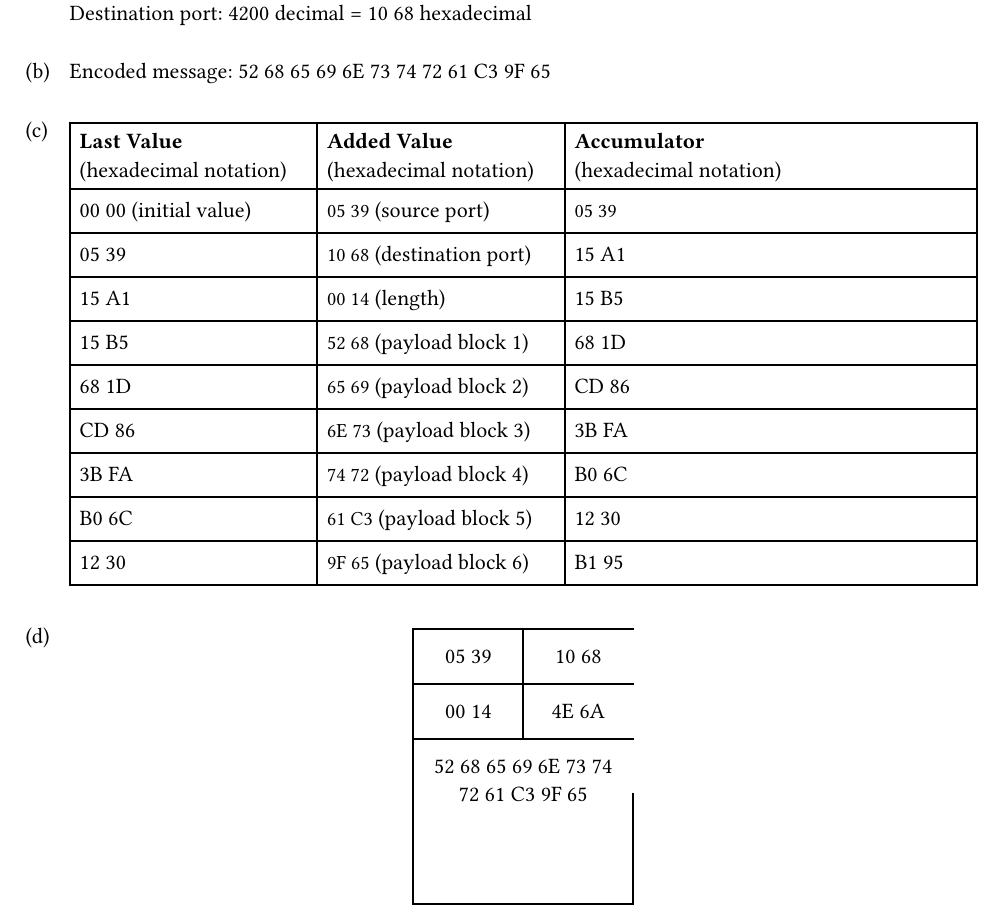
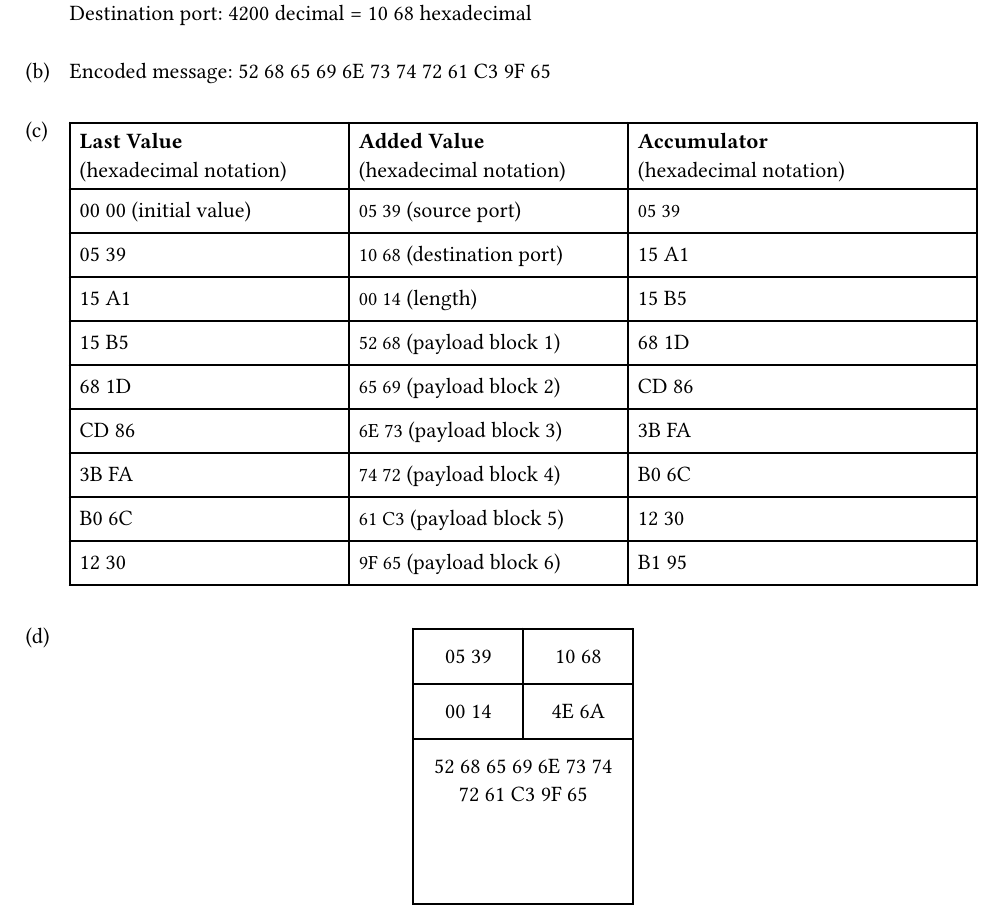
Before and after one commit to paauuuleee/cnuvs, a Typst document (ex8/ex8.typ, which reads ex8/exercise08_template.typ): part of page 1 of 3, cut so that both start at the same text. Compiled offline with Typst 0.15; a missing font is replaced by an installed copy or a similar font.

Commit message:
ex8 fixed formatting

```diff
--- a/ex8/ex8.typ
+++ b/ex8/ex8.typ
@@ -34,9 +34,9 @@
 #task(label: "d")[
   #figure(
     udp_segment_table(row_data_count: 3,
-      table.cell(colspan: 2)[05 39], table.cell(colspan: 2)[10 68],
-      table.cell(colspan: 2)[00 14], table.cell(colspan: 2)[4E 6A],
-      table.cell(colspan: 4)[52 68 65 69 6E 73 74 72 61 C3 9F 65]
+      table.cell(colspan: 2)[05 39], table.cell(colspan: 2, stroke: (right: 1pt))[10 68],
+      table.cell(colspan: 2)[00 14], table.cell(colspan: 2, stroke: (right: 1pt))[4E 6A],
+      table.cell(colspan: 4, stroke: (right: 1pt))[52 68 65 69 6E 73 74 72 61 C3 9F 65]
     )
   )
 ]
--- a/ex8/exercise08_template.typ
+++ b/ex8/exercise08_template.typ
@@ -1,7 +1,7 @@
 // table for calculating udp checksum
 #let udp_checksum_table(rows: 13,..args) = {
   table(
-      columns: (.6fr, .6fr, 1fr),
+      columns: (.8fr, 0.8fr, 1fr),
       rows: ((3em), rows*(2em,)).flatten(),
       align: left+horizon,
       [*Last Value*\ (hexadecimal notation)], [*Added Value*\ (hexadecimal notation)], [*Accumulator*\ (hexadecimal notation)],
```
Also changed, not shown: ex8/ex8.pdf.
